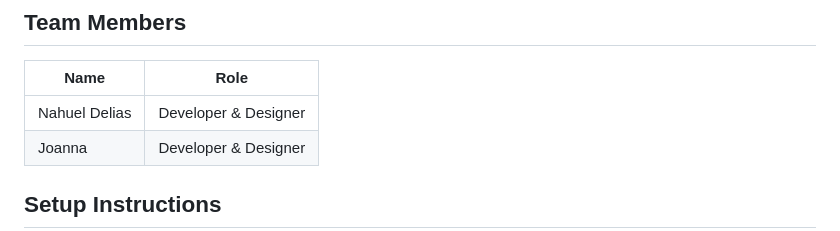
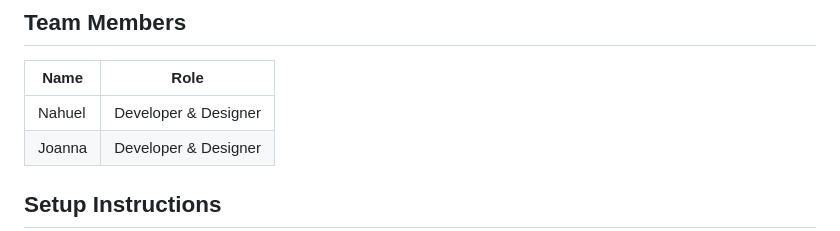
Before and after one commit to ndelias/group-project-final, a Markdown page: README.md, the part around one of its changes. Drawn GitHub-style.

```diff
--- a/README.md
+++ b/README.md
@@ -37,7 +37,7 @@ An educational web application dedicated to debunking myths about commonly misun
 
 | Name | Role |
 |------|------|
-| Nahuel Delias | Developer & Designer |
+| Nahuel | Developer & Designer |
 | Joanna | Developer & Designer |
 
 ## Setup Instructions
```
Also changed, not shown: other parts of README.md (+1 -0 lines).
